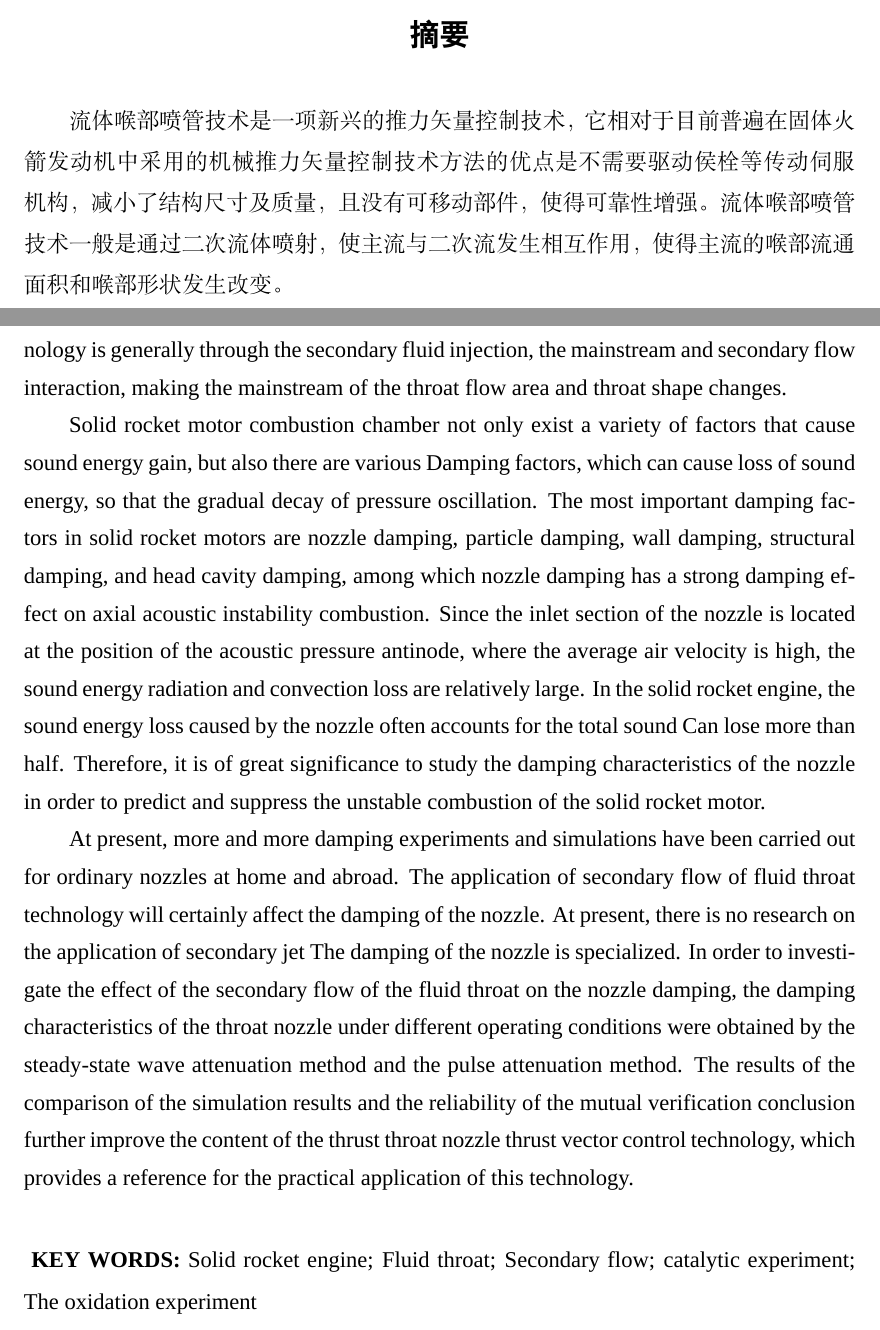
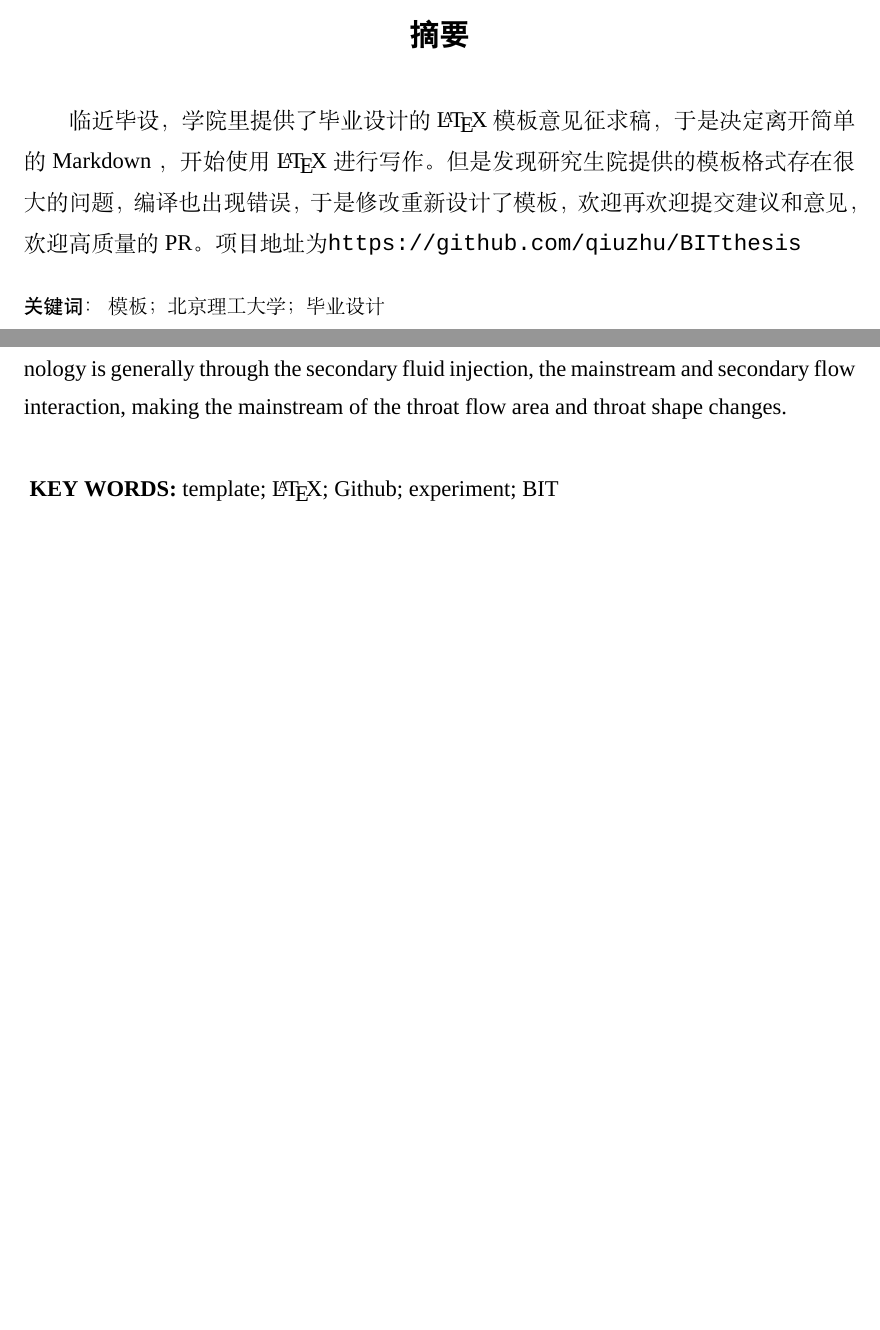
Before and after one commit to qiuzhu/BITthesis, a LaTeX thesis (main.tex, which reads chapters/abstract.tex): two parts of pages 6 and 7 of 25, joined at a grey line, cut so that both start at the same text, the shorter picture padded with empty space. Compiled offline with XeLaTeX; a missing font is replaced by an installed copy or a similar font.

Commit message:
Update abstract.tex
更新摘要，用来LaTeX介绍

```diff
--- a/chapters/abstract.tex
+++ b/chapters/abstract.tex
@@ -1,2 +1,2 @@
 \begin{zhabstract}
- 流体喉部喷管技术是一项新兴的推力矢量控制技术，它相对于目前普遍在固体火箭发动机中采用的机械推力矢量控制技术方法的优点是不需要驱动侯栓等传动伺服机构，减小了结构尺寸及质量，且没有可移动部件，使得可靠性增强。流体喉部喷管技术一般是通过二次流体喷射，使主流与二次流发生相互作用，使得主流的喉部流通面积和喉部形状发生改变。
+ 临近毕设，学院里提供了毕业设计的 \LaTeX{}模板意见征求稿，于是决定离开简单的 Markdown ，开始使用 \LaTeX{} 进行写作。但是发现研究生院提供的模板格式存在很大的问题，编译也出现错误，于是修改重新设计了模板，欢迎再欢迎提交建议和意见，欢迎高质量的PR。项目地址为\url{https://github.com/qiuzhu/BITthesis}
@@ -8,15 +3,12 @@
 
 \end{zhabstract}
 
-\zhkeywords{固体火箭发动机；流体喉部；喷管阻尼}
+\zhkeywords{模板；北京理工大学；毕业设计}
 
 \begin{enabstract}
  Fluid throat nozzle technology is a new thrust vector control technology, which is generally used in solid rocket motors used in mechanical thrust vector control technology has the advantage of not driving the drive, such as Hou bolt, etc., reducing the Structure size and quality, and no moving parts, making the reliability enhancement. Fluid throat nozzle technology is generally through the secondary fluid injection, the mainstream and secondary flow interaction, making the mainstream of the throat flow area and throat shape changes.
 
- Solid rocket motor combustion chamber not only exist a variety of factors that cause sound energy gain, but also there are various Damping factors, which can cause loss of sound energy, so that the gradual decay of pressure oscillation. The most important damping factors in solid rocket motors are nozzle damping, particle damping, wall damping, structural damping, and head cavity damping, among which nozzle damping has a strong damping effect on axial acoustic instability combustion. Since the inlet section of the nozzle is located at the position of the acoustic pressure antinode, where the average air velocity is high, the sound energy radiation and convection loss are relatively large. In the solid rocket engine, the sound energy loss caused by the nozzle often accounts for the total sound Can lose more than half. Therefore, it is of great significance to study the damping characteristics of the nozzle in order to predict and suppress the unstable combustion of the solid rocket motor.
-
- At present, more and more damping experiments and simulations have been carried out for ordinary nozzles at home and abroad. The application of secondary flow of fluid throat technology will certainly affect the damping of the nozzle. At present, there is no research on the application of secondary jet The damping of the nozzle is specialized. In order to investigate the effect of the secondary flow of the fluid throat on the nozzle damping, the damping characteristics of the throat nozzle under different operating conditions were obtained by the steady-state wave attenuation method and the pulse attenuation method. The results of the comparison of the simulation results and the reliability of the mutual verification conclusion further improve the content of the thrust throat nozzle thrust vector control technology, which provides a reference for the practical application of this technology.
 
 \end{enabstract}
 
-\enkeywords{Solid rocket engine; Fluid throat; Secondary flow; catalytic experiment; The oxidation experiment}
+\enkeywords{template; \LaTeX; Github; experiment; BIT}
```
Also changed, not shown: chapters/abstract.tex (5 more changed lines).
